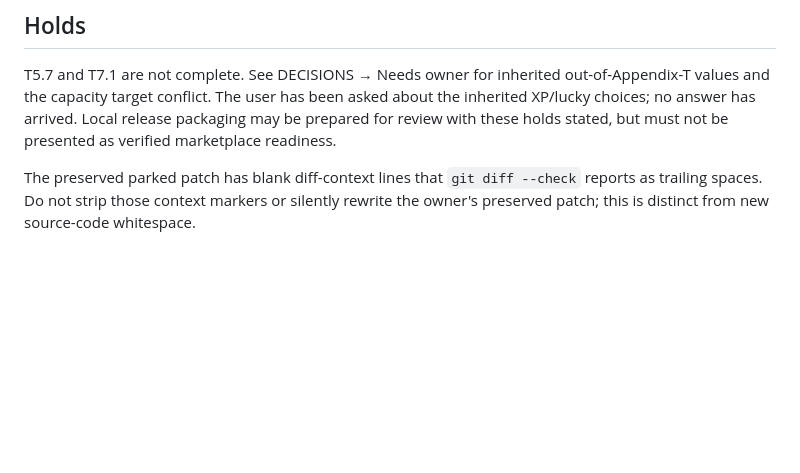
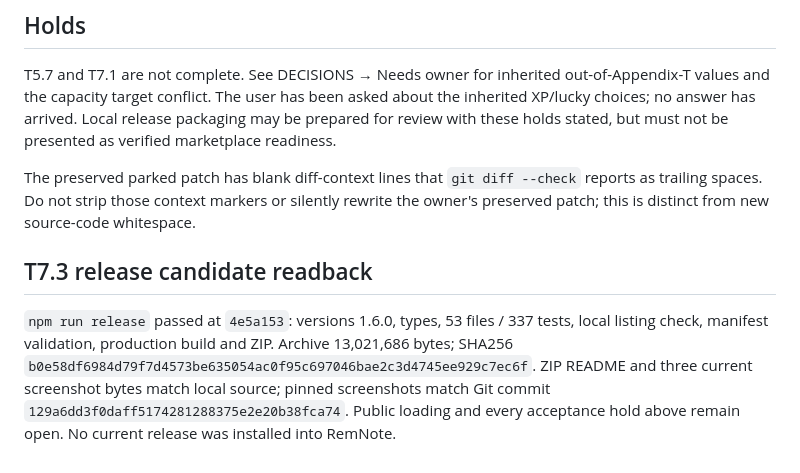
Before and after one commit to jostneilson/pokerem-remnote-plugin, a Markdown page: docs/update-1.6.0/VERIFICATION.md, the part around the change. GitHub-like rendering; blank space fills up the shorter version.

```diff
--- a/docs/update-1.6.0/VERIFICATION.md
+++ b/docs/update-1.6.0/VERIFICATION.md
@@ -34,3 +34,7 @@ This is an acceptance record, not a claim that all gates passed. Source checkpoi
 T5.7 and T7.1 are not complete. See DECISIONS → Needs owner for inherited out-of-Appendix-T values and the capacity target conflict. The user has been asked about the inherited XP/lucky choices; no answer has arrived. Local release packaging may be prepared for review with these holds stated, but must not be presented as verified marketplace readiness.
 
 The preserved parked patch has blank diff-context lines that `git diff --check` reports as trailing spaces. Do not strip those context markers or silently rewrite the owner's preserved patch; this is distinct from new source-code whitespace.
+
+## T7.3 release candidate readback
+
+`npm run release` passed at `4e5a153`: versions 1.6.0, types, 53 files / 337 tests, local listing check, manifest validation, production build and ZIP. Archive 13,021,686 bytes; SHA256 `b0e58df6984d79f7d4573be635054ac0f95c697046bae2c3d4745ee929c7ec6f`. ZIP README and three current screenshot bytes match local source; pinned screenshots match Git commit `129a6dd3f0daff5174281288375e2e20b38fca74`. Public loading and every acceptance hold above remain open. No current release was installed into RemNote.
```
Also changed, not shown: docs/update-1.6.0/HANDOFF.md (+11 -7 lines), docs/update-1.6.0/PROGRESS.md (+4 -2 lines).
